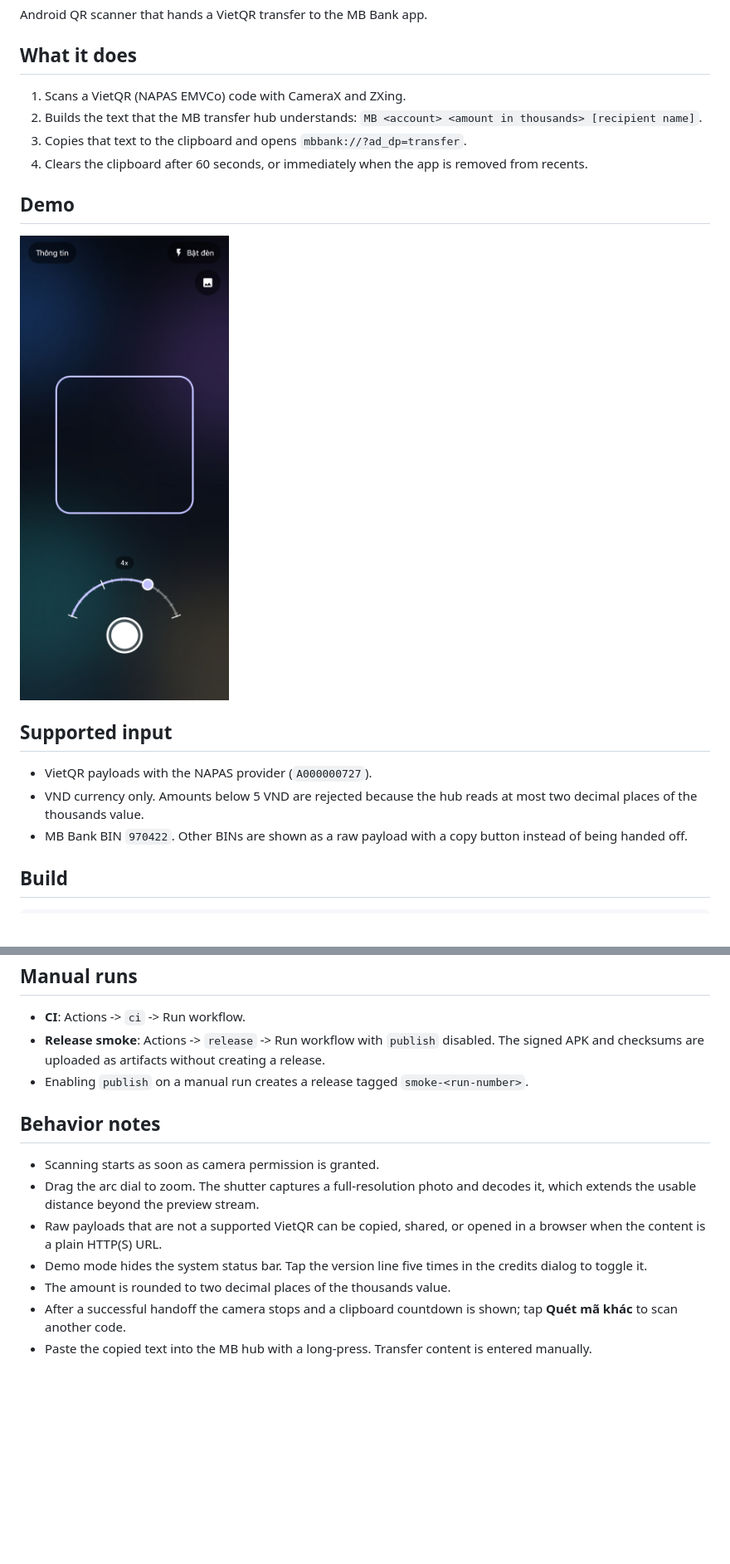
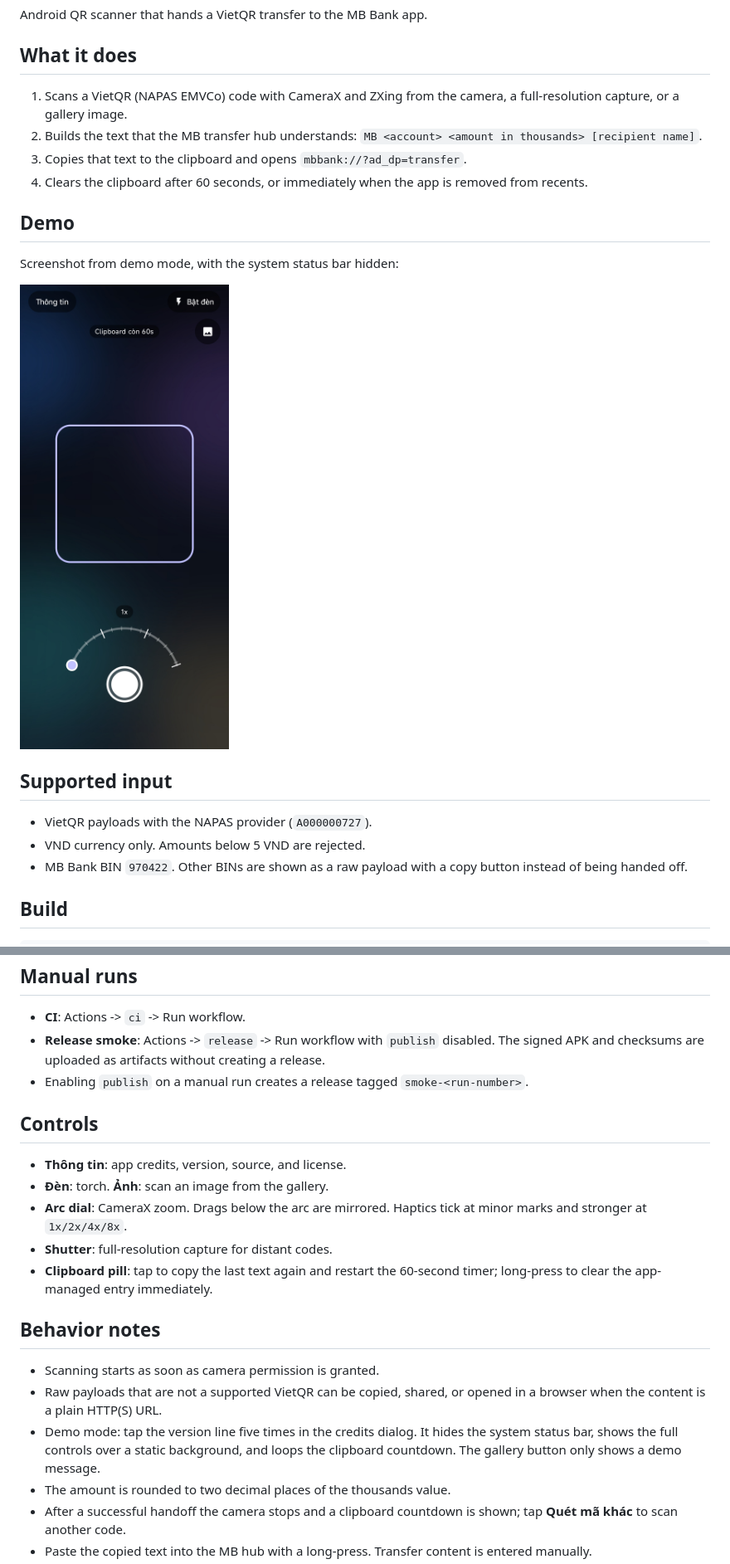
Before and after one commit to CleveTok3125/mbqr, a Markdown page: README.md, 2 parts joined by grey strips. Shown at 83% size. GitHub-like rendering; pictures changed too: docs/scanner.png; blank space fills up the shorter version.

Commit message:
docs: refresh the demo screenshot and document controls

```diff
--- a/README.md
+++ b/README.md
@@ -4,7 +4,8 @@ Android QR scanner that hands a VietQR transfer to the MB Bank app.
 
 ## What it does
 
-1. Scans a VietQR (NAPAS EMVCo) code with CameraX and ZXing.
+1. Scans a VietQR (NAPAS EMVCo) code with CameraX and ZXing from the camera,
+   a full-resolution capture, or a gallery image.
 2. Builds the text that the MB transfer hub understands:
    `MB <account> <amount in thousands> [recipient name]`.
 3. Copies that text to the clipboard and opens `mbbank://?ad_dp=transfer`.
@@ -13,6 +14,8 @@ Android QR scanner that hands a VietQR transfer to the MB Bank app.
 
 ## Demo
 
+Screenshot from demo mode, with the system status bar hidden:
+
 <p>
   <img src="docs/scanner.png" alt="Scanner screen" width="320">
 </p>
@@ -20,8 +23,7 @@ Android QR scanner that hands a VietQR transfer to the MB Bank app.
 ## Supported input
 
 - VietQR payloads with the NAPAS provider (`A000000727`).
-- VND currency only. Amounts below 5 VND are rejected because the hub reads at
-  most two decimal places of the thousands value.
+- VND currency only. Amounts below 5 VND are rejected.
 - MB Bank BIN `970422`. Other BINs are shown as a raw payload with a copy
   button instead of being handed off.
 
@@ -71,15 +73,24 @@ Required repository secrets:
 - Enabling `publish` on a manual run creates a release tagged
   `smoke-<run-number>`.
 
+## Controls
+
+- **Thông tin**: app credits, version, source, and license.
+- **Đèn**: torch. **Ảnh**: scan an image from the gallery.
+- **Arc dial**: CameraX zoom. Drags below the arc are mirrored. Haptics tick at
+  minor marks and stronger at `1x/2x/4x/8x`.
+- **Shutter**: full-resolution capture for distant codes.
+- **Clipboard pill**: tap to copy the last text again and restart the 60-second
+  timer; long-press to clear the app-managed entry immediately.
+
 ## Behavior notes
 
 - Scanning starts as soon as camera permission is granted.
-- Drag the arc dial to zoom. The shutter captures a full-resolution photo and
-  decodes it, which extends the usable distance beyond the preview stream.
 - Raw payloads that are not a supported VietQR can be copied, shared, or
   opened in a browser when the content is a plain HTTP(S) URL.
-- Demo mode hides the system status bar. Tap the version line five times in
-  the credits dialog to toggle it.
+- Demo mode: tap the version line five times in the credits dialog. It hides
+  the system status bar, shows the full controls over a static background, and
+  loops the clipboard countdown. The gallery button only shows a demo message.
 - The amount is rounded to two decimal places of the thousands value.
 - After a successful handoff the camera stops and a clipboard countdown is
   shown; tap **Quét mã khác** to scan another code.
```
